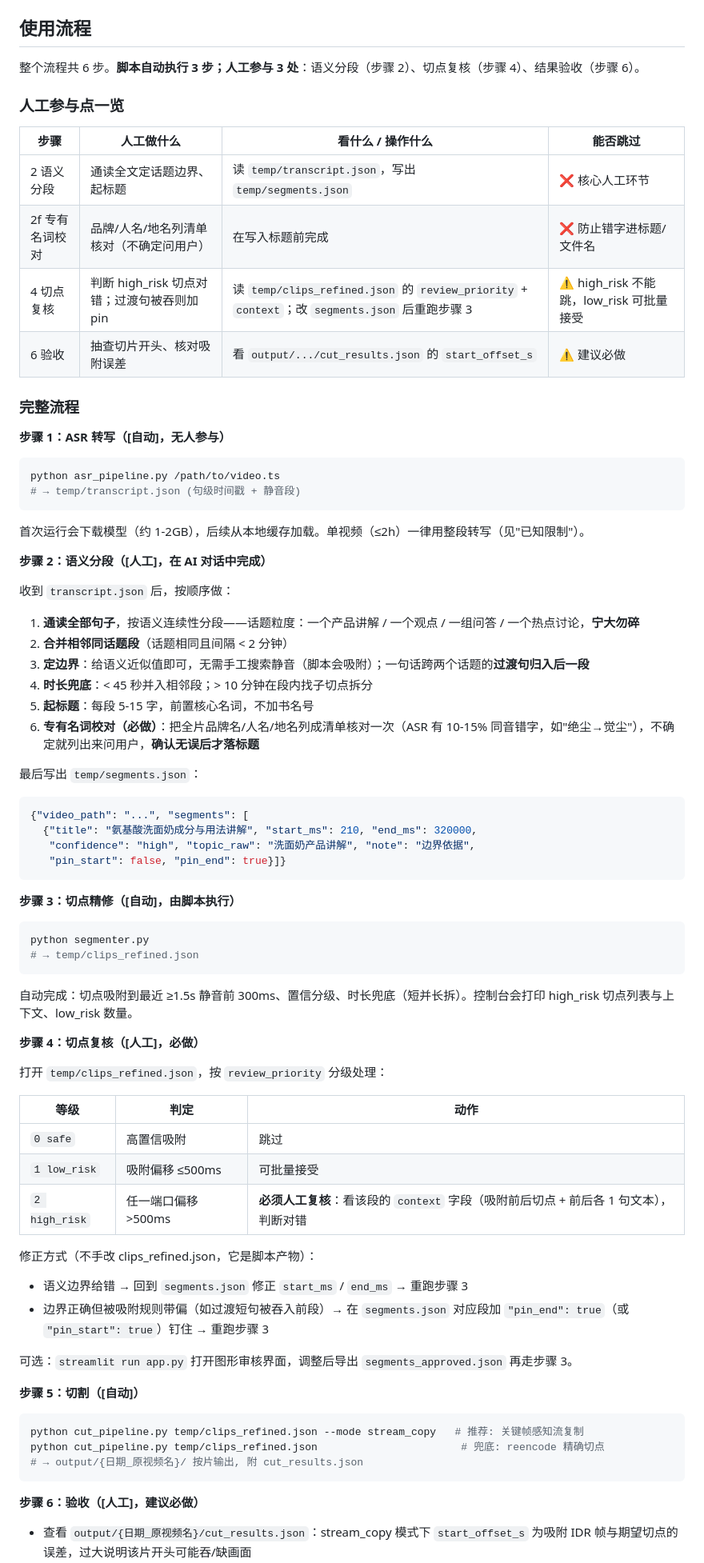
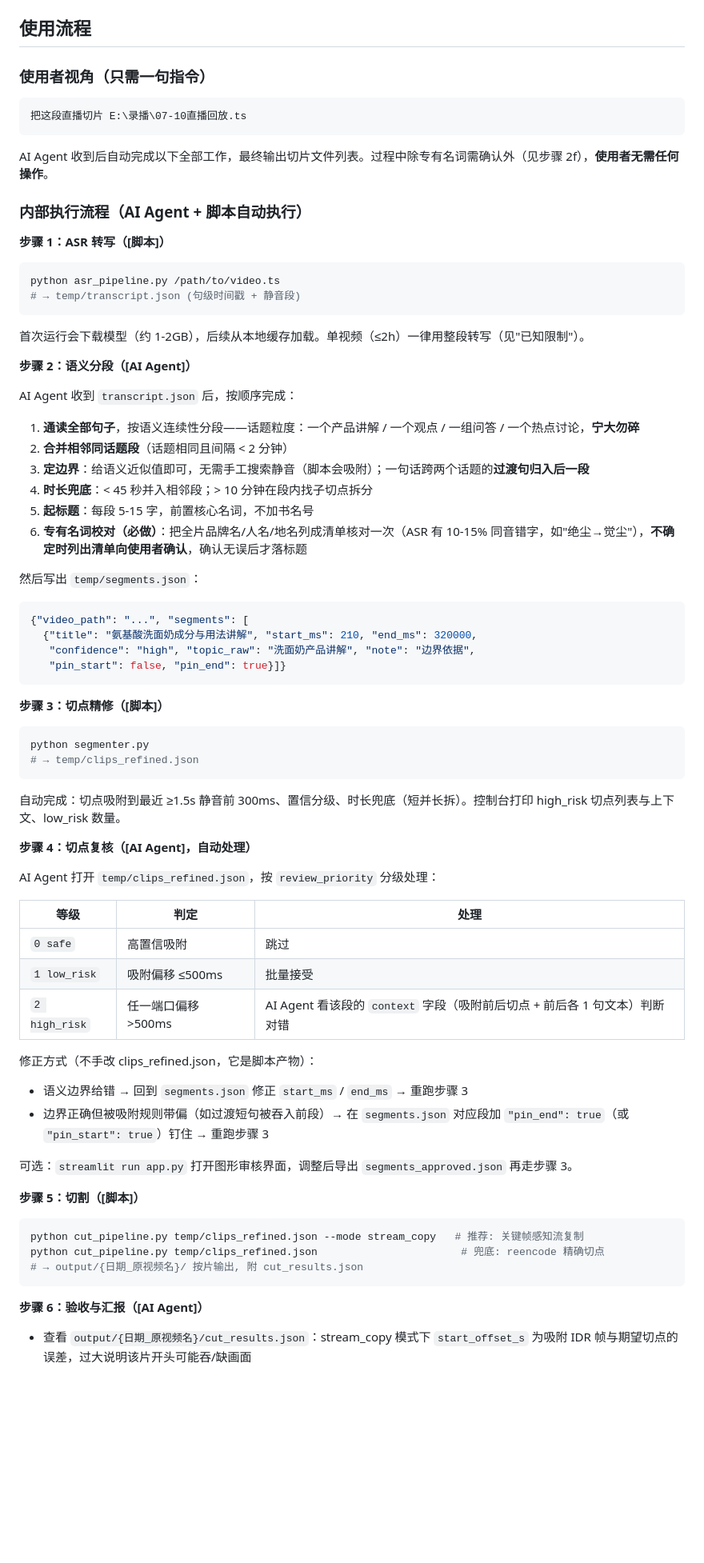
Before and after one commit to kongxiangyi1/AILiveClip, a Markdown page: README.md, the part around one of its changes. Shown at 80% size. Rendered like a GitHub page; blank space fills up the shorter version.

Commit message:
README 分工修正: 使用者仅提供视频+要求, 语义任务归 AI Agent, 脚本全自动

````diff
--- a/README.md
+++ b/README.md
@@ -39,20 +48,17 @@ pip install funasr imageio-ffmpeg streamlit pillow numpy
 
 ## 使用流程
 
-整个流程共 6 步。**脚本自动执行 3 步；人工参与 3 处**：语义分段（步骤 2）、切点复核（步骤 4）、结果验收（步骤 6）。
+### 使用者视角（只需一句指令）
 
-### 人工参与点一览
+```
+把这段直播切片 E:\录播\07-10直播回放.ts
+```
 
-| 步骤 | 人工做什么 | 看什么 / 操作什么 | 能否跳过 |
-|------|-----------|-------------------|----------|
-| 2 语义分段 | 通读全文定话题边界、起标题 | 读 `temp/transcript.json`，写出 `temp/segments.json` | ❌ 核心人工环节 |
-| 2f 专有名词校对 | 品牌/人名/地名列清单核对（不确定问用户） | 在写入标题前完成 | ❌ 防止错字进标题/文件名 |
-| 4 切点复核 | 判断 high_risk 切点对错；过渡句被吞则加 pin | 读 `temp/clips_refined.json` 的 `review_priority` + `context`；改 `segments.json` 后重跑步骤 3 | ⚠️ high_risk 不能跳，low_risk 可批量接受 |
-| 6 验收 | 抽查切片开头、核对吸附误差 | 看 `output/.../cut_results.json` 的 `start_offset_s` | ⚠️ 建议必做 |
+AI Agent 收到后自动完成以下全部工作，最终输出切片文件列表。过程中除专有名词需确认外（见步骤 2f），**使用者无需任何操作**。
 
-### 完整流程
+### 内部执行流程（AI Agent + 脚本自动执行）
 
-**步骤 1：ASR 转写（[自动]，无人参与）**
+**步骤 1：ASR 转写（[脚本]）**
 
 ```powershell
 python asr_pipeline.py /path/to/video.ts
@@ -61,18 +67,18 @@ python asr_pipeline.py /path/to/video.ts
 
 首次运行会下载模型（约 1-2GB），后续从本地缓存加载。单视频（≤2h）一律用整段转写（见"已知限制"）。
 
-**步骤 2：语义分段（[人工]，在 AI 对话中完成）**
+**步骤 2：语义分段（[AI Agent]）**
 
-收到 `transcript.json` 后，按顺序做：
+AI Agent 收到 `transcript.json` 后，按顺序完成：
 
 1. **通读全部句子**，按语义连续性分段——话题粒度：一个产品讲解 / 一个观点 / 一组问答 / 一个热点讨论，**宁大勿碎**
 2. **合并相邻同话题段**（话题相同且间隔 < 2 分钟）
 3. **定边界**：给语义近似值即可，无需手工搜索静音（脚本会吸附）；一句话跨两个话题的**过渡句归入后一段**
 4. **时长兜底**：< 45 秒并入相邻段；> 10 分钟在段内找子切点拆分
 5. **起标题**：每段 5-15 字，前置核心名词，不加书名号
-6. **专有名词校对（必做）**：把全片品牌名/人名/地名列成清单核对一次（ASR 有 10-15% 同音错字，如"绝尘→觉尘"），不确定就列出来问用户，**确认无误后才落标题**
+6. **专有名词校对（必做）**：把全片品牌名/人名/地名列成清单核对一次（ASR 有 10-15% 同音错字，如"绝尘→觉尘"），**不确定时列出清单向使用者确认**，确认无误后才落标题
 
-最后写出 `temp/segments.json`：
+然后写出 `temp/segments.json`：
 
 ```json
 {"video_path": "...", "segments": [
@@ -81,24 +87,24 @@ python asr_pipeline.py /path/to/video.ts
    "pin_start": false, "pin_end": true}]}
 ```
 
-**步骤 3：切点精修（[自动]，由脚本执行）**
+**步骤 3：切点精修（[脚本]）**
 
 ```powershell
 python segmenter.py
 # → temp/clips_refined.json
 ```
 
-自动完成：切点吸附到最近 ≥1.5s 静音前 300ms、置信分级、时长兜底（短并长拆）。控制台会打印 high_risk 切点列表与上下文、low_risk 数量。
+自动完成：切点吸附到最近 ≥1.5s 静音前 300ms、置信分级、时长兜底（短并长拆）。控制台打印 high_risk 切点列表与上下文、low_risk 数量。
 
-**步骤 4：切点复核（[人工]，必做）**
+**步骤 4：切点复核（[AI Agent]，自动处理）**
 
-打开 `temp/clips_refined.json`，按 `review_priority` 分级处理：
+AI Agent 打开 `temp/clips_refined.json`，按 `review_priority` 分级处理：
 
-| 等级 | 判定 | 动作 |
+| 等级 | 判定 | 处理 |
 |------|------|------|
 | `0 safe` | 高置信吸附 | 跳过 |
-| `1 low_risk` | 吸附偏移 ≤500ms | 可批量接受 |
-| `2 high_risk` | 任一端口偏移 >500ms | **必须人工复核**：看该段的 `context` 字段（吸附前后切点 + 前后各 1 句文本），判断对错 |
+| `1 low_risk` | 吸附偏移 ≤500ms | 批量接受 |
+| `2 high_risk` | 任一端口偏移 >500ms | AI Agent 看该段的 `context` 字段（吸附前后切点 + 前后各 1 句文本）判断对错 |
 
 修正方式（不手改 clips_refined.json，它是脚本产物）：
 
@@ -107,7 +113,7 @@ python segmenter.py
 
 可选：`streamlit run app.py` 打开图形审核界面，调整后导出 `segments_approved.json` 再走步骤 3。
 
-**步骤 5：切割（[自动]）**
+**步骤 5：切割（[脚本]）**
 
 ```powershell
 python cut_pipeline.py temp/clips_refined.json --mode stream_copy   # 推荐: 关键帧感知流复制
@@ -115,6 +121,6 @@ python cut_pipeline.py temp/clips_refined.json                       # 兜底: r
 # → output/{日期_原视频名}/ 按片输出, 附 cut_results.json
 ```
 
-**步骤 6：验收（[人工]，建议必做）**
+**步骤 6：验收与汇报（[AI Agent]）**
 
 - 查看 `output/{日期_原视频名}/cut_results.json`：stream_copy 模式下 `start_offset_s` 为吸附 IDR 帧与期望切点的误差，过大说明该片开头可能吞/缺画面
````
Also changed, not shown: other parts of README.md (+26 -17 lines).
